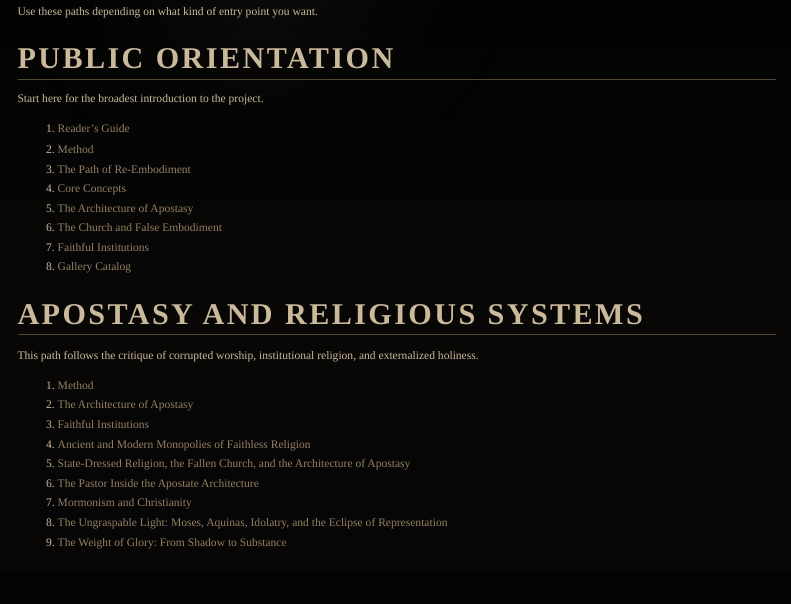
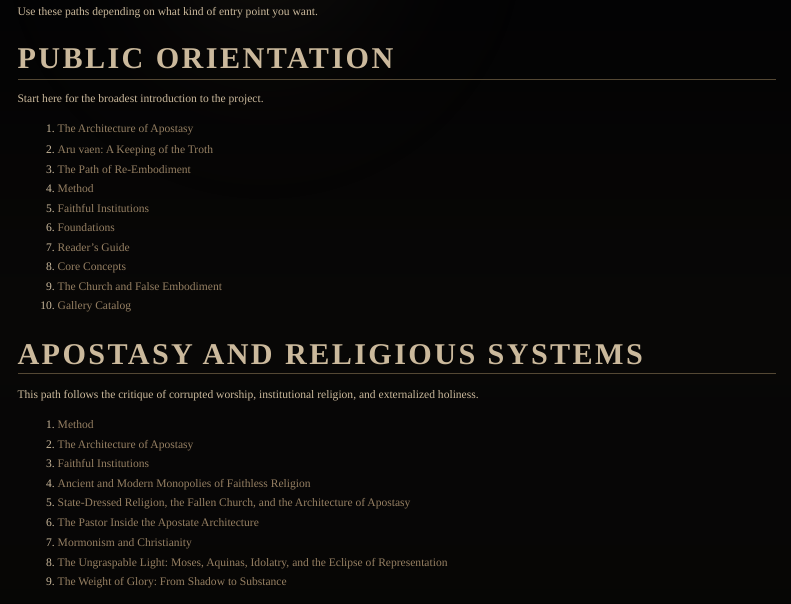
Before and after one commit to ashitaka-emishi/the-architecture-of-apostasy, a Quarto document (reading-paths.qmd): the page in a window 1100 px wide, from 60 px down. Rendered offline with R 4.5, knitr and Pandoc in place of Quarto, with nearby package versions; menus at the side of the page are left out.

Commit message:
Add public foundations page
Closes #7

Co-authored-by: OpenAI Codex <codex@openai.com>

```diff
--- a/_quarto.yml
+++ b/_quarto.yml
@@ -27,6 +27,8 @@ website:
         text: The Church
       - text: Library
         menu:
+          - href: foundations.qmd
+            text: Foundations
           - href: readers-guide.qmd
             text: Reader's Guide
           - href: method.qmd
--- /dev/null
+++ b/foundations.qmd
@@ -0,0 +1,2 @@
+---
+title: "Foundations"
@@ -0,0 +13 @@
+## The Diagnostic Foundation
@@ -0,0 +21,3 @@
+## The Embodied Foundation
+
+[*Aru vaen: A Keeping of the Troth*](markdown/aru-vaen-a-keeping-of-the-troth.md) gives the project its embodied counterweight.
@@ -0,0 +37,7 @@
+## Read Next
+
+1. [The Architecture of Apostasy](markdown/the-architecture-of-apostasy.md)
+2. [Aru vaen: A Keeping of the Troth](markdown/aru-vaen-a-keeping-of-the-troth.md)
+3. [The Path of Re-Embodiment](path-of-re-embodiment.qmd)
+4. [Method](method.qmd)
+5. [Faithful Institutions](faithful-institutions.qmd)
--- a/reading-paths.qmd
+++ b/reading-paths.qmd
@@ -8,14 +8,16 @@ Use these paths depending on what kind of entry point you want.
 
 Start here for the broadest introduction to the project.
 
-1. [Reader's Guide](readers-guide.qmd)
-2. [Method](method.qmd)
+1. [The Architecture of Apostasy](markdown/the-architecture-of-apostasy.md)
+2. [Aru vaen: A Keeping of the Troth](markdown/aru-vaen-a-keeping-of-the-troth.md)
 3. [The Path of Re-Embodiment](path-of-re-embodiment.qmd)
-4. [Core Concepts](core-concepts.qmd)
-5. [The Architecture of Apostasy](markdown/the-architecture-of-apostasy.md)
-6. [The Church and False Embodiment](church.qmd)
-7. [Faithful Institutions](faithful-institutions.qmd)
-8. [Gallery Catalog](markdown/gallery.md)
+4. [Method](method.qmd)
+5. [Faithful Institutions](faithful-institutions.qmd)
+6. [Foundations](foundations.qmd)
+7. [Reader's Guide](readers-guide.qmd)
+8. [Core Concepts](core-concepts.qmd)
+9. [The Church and False Embodiment](church.qmd)
+10. [Gallery Catalog](markdown/gallery.md)
 
 ## Apostasy and Religious Systems
 
```
Also changed, not shown: archive.qmd (+1 -0 lines), index.qmd (+11 -3 lines), foundations.qmd (30 more changed lines).
